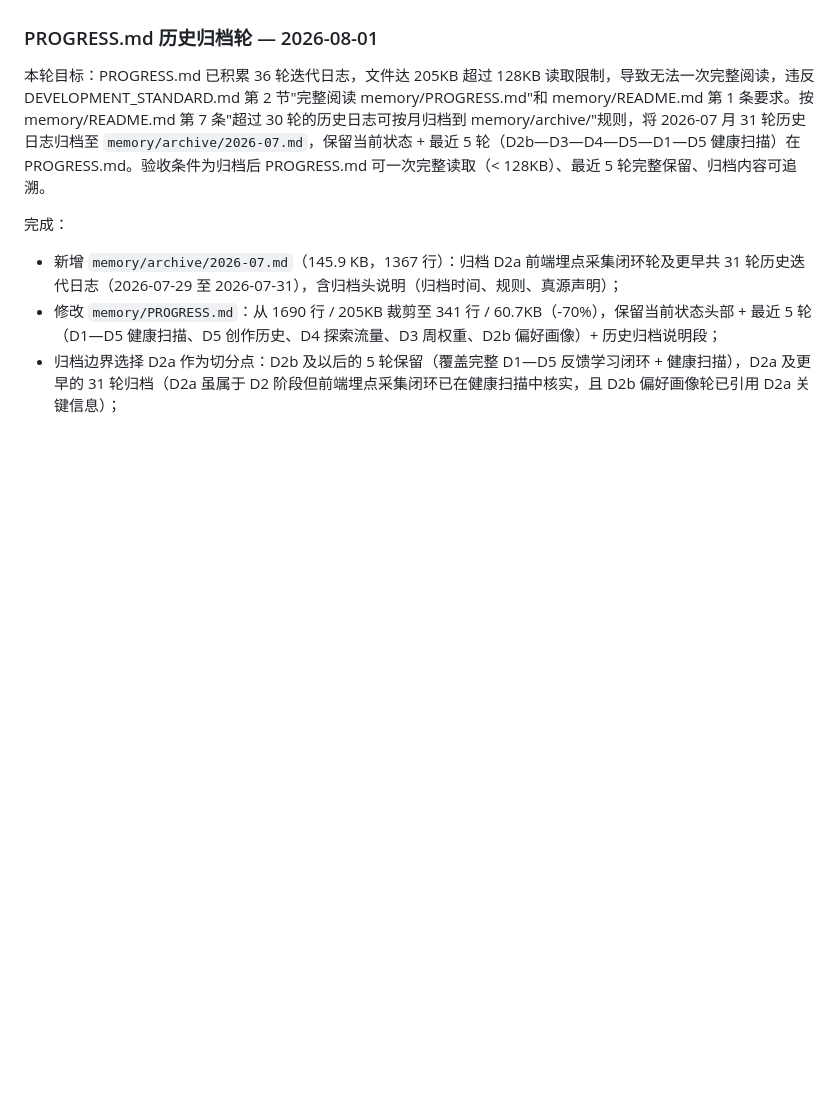
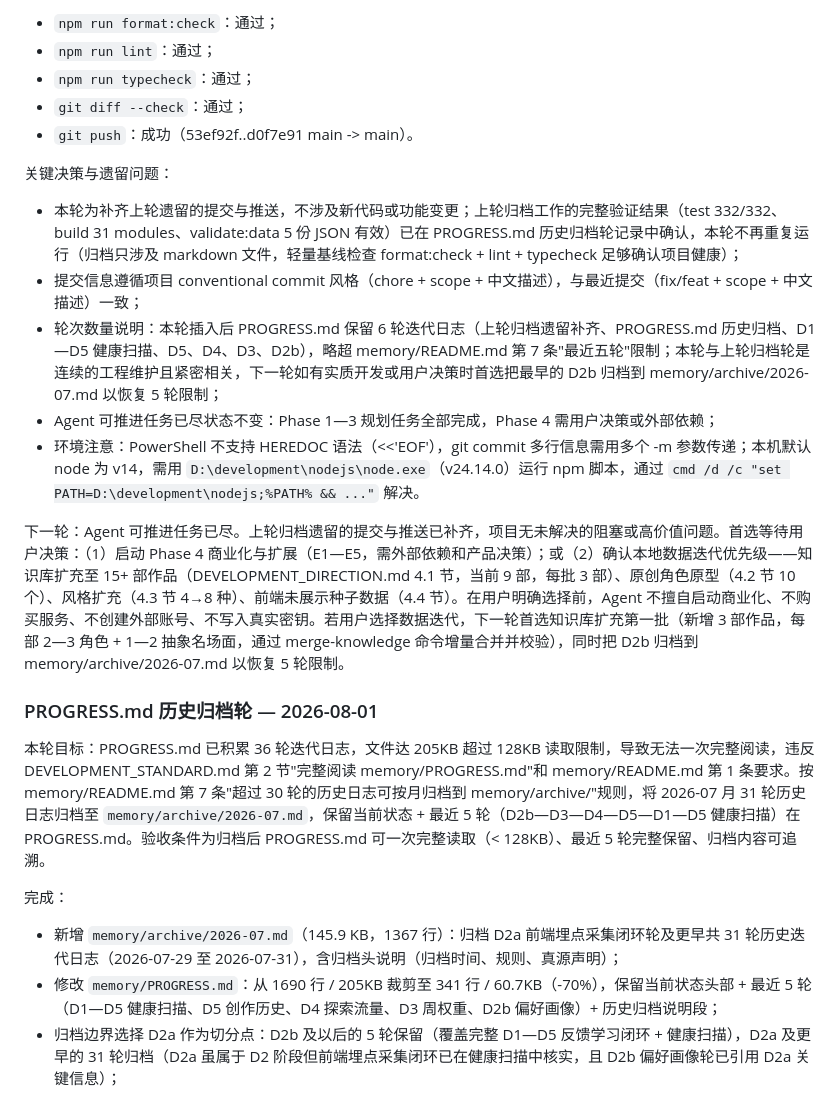
Before and after one commit to findlist/linggan, a Markdown page: memory/PROGRESS.md, the part around one of its changes. GitHub-like rendering; blank space fills up the shorter version.

Commit message:
docs(progress): 记录上轮归档遗留提交补齐轮进度
补齐上轮归档工作(d0f7e91)的提交与推送,记录本轮验证结果和下一轮首选任务。Agent 可推进任务已尽,等待用户决策 Phase 4 或本地数据迭代。

```diff
--- a/memory/PROGRESS.md
+++ b/memory/PROGRESS.md
@@ -7,3 +22,18 @@
+- `npm run format:check`：通过；
+- `npm run lint`：通过；
+- `npm run typecheck`：通过；
+- `git diff --check`：通过；
+- `git push`：成功（53ef92f..d0f7e91 main -> main）。
+
+关键决策与遗留问题：
+
+- 本轮为补齐上轮遗留的提交与推送，不涉及新代码或功能变更；上轮归档工作的完整验证结果（test 332/332、build 31 modules、validate:data 5 份 JSON 有效）已在 PROGRESS.md 历史归档轮记录中确认，本轮不再重复运行（归档只涉及 markdown 文件，轻量基线检查 format:check + lint + typecheck 足够确认项目健康）；
+- 提交信息遵循项目 conventional commit 风格（chore + scope + 中文描述），与最近提交（fix/feat + scope + 中文描述）一致；
+- 轮次数量说明：本轮插入后 PROGRESS.md 保留 6 轮迭代日志（上轮归档遗留补齐、PROGRESS.md 历史归档、D1—D5 健康扫描、D5、D4、D3、D2b），略超 memory/README.md 第 7 条"最近五轮"限制；本轮与上轮归档轮是连续的工程维护且紧密相关，下一轮如有实质开发或用户决策时首选把最早的 D2b 归档到 memory/archive/2026-07.md 以恢复 5 轮限制；
+- Agent 可推进任务已尽状态不变：Phase 1—3 规划任务全部完成，Phase 4 需用户决策或外部依赖；
+- 环境注意：PowerShell 不支持 HEREDOC 语法（<<'EOF'），git commit 多行信息需用多个 -m 参数传递；本机默认 node 为 v14，需用 `D:\development\nodejs\node.exe`（v24.14.0）运行 npm 脚本，通过 `cmd /d /c "set PATH=D:\development\nodejs;%PATH% && ..."` 解决。
+
+下一轮：Agent 可推进任务已尽。上轮归档遗留的提交与推送已补齐，项目无未解决的阻塞或高价值问题。首选等待用户决策：（1）启动 Phase 4 商业化与扩展（E1—E5，需外部依赖和产品决策）；或（2）确认本地数据迭代优先级——知识库扩充至 15+ 部作品（DEVELOPMENT_DIRECTION.md 4.1 节，当前 9 部，每批 3 部）、原创角色原型（4.2 节 10 个）、风格扩充（4.3 节 4→8 种）、前端未展示种子数据（4.4 节）。在用户明确选择前，Agent 不擅自启动商业化、不购买服务、不创建外部账号、不写入真实密钥。若用户选择数据迭代，下一轮首选知识库扩充第一批（新增 3 部作品，每部 2—3 角色 + 1—2 抽象名场面，通过 merge-knowledge 命令增量合并并校验），同时把 D2b 归档到 memory/archive/2026-07.md 以恢复 5 轮限制。
 
 ### PROGRESS.md 历史归档轮 — 2026-08-01
 
```
Also changed, not shown: other parts of memory/PROGRESS.md (+17 -2 lines).
